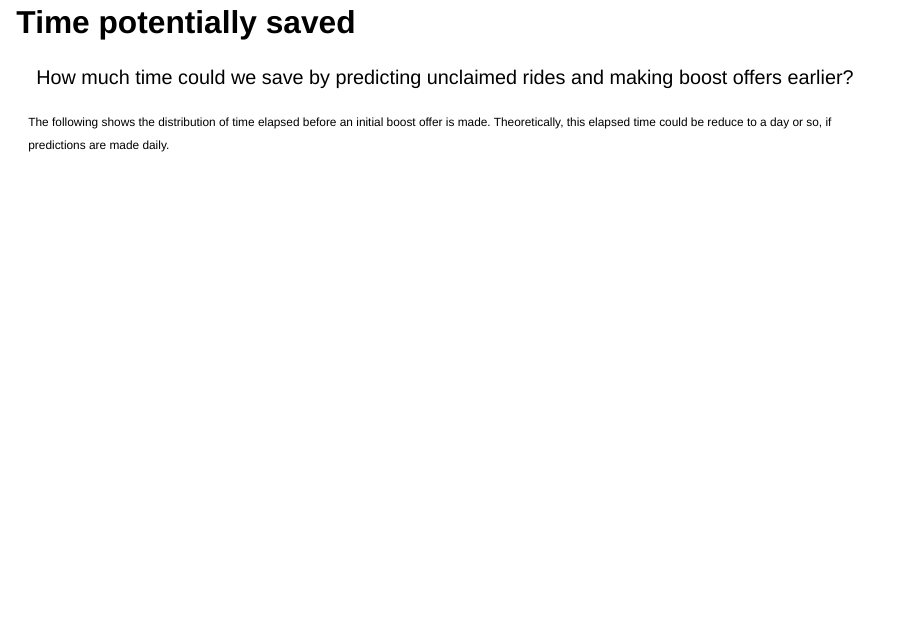
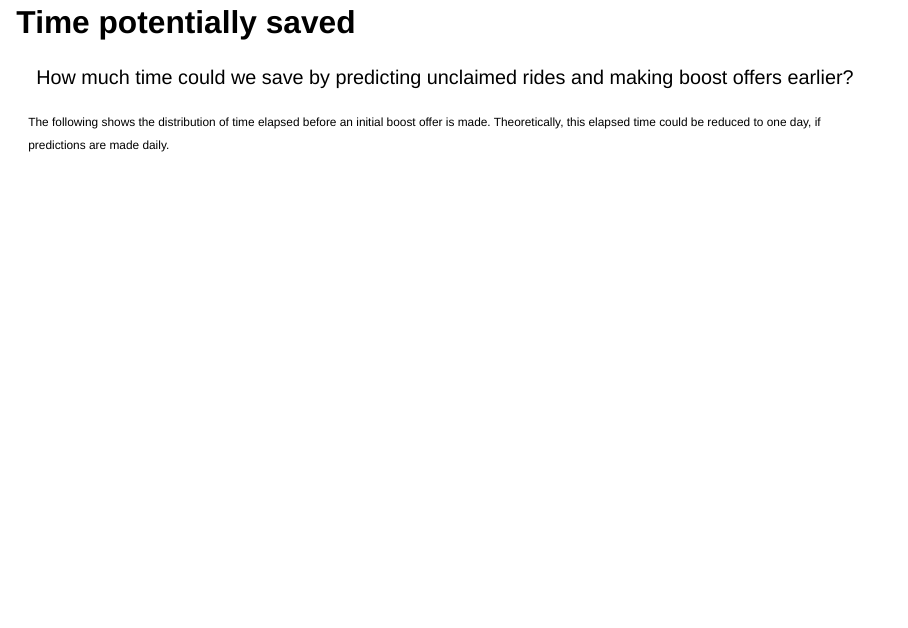
Before and after one commit to peterbarwis/hsd, a Quarto document (presentation/boost_optimization.qmd): page 14 of 30. Rendered offline with R 4.5, knitr and Pandoc in place of Quarto, with nearby package versions; the code chunks are not run, so their results and figures are left out; drawn as Slidy slides in place of the format the file asks for.

Commit message:
Minor edit

```diff
--- a/presentation/boost_optimization.qmd
+++ b/presentation/boost_optimization.qmd
@@ -148,7 +148,7 @@ icc_plot
 How much time could we save by predicting unclaimed rides and making boost offers earlier?
 
 ::: {style="font-size: 60%;"}
-The following shows the distribution of time elapsed before an initial boost offer is made. Theoretically, this elapsed time could be reduce to a day or so, if predictions are made daily.
+The following shows the distribution of time elapsed before an initial boost offer is made. Theoretically, this elapsed time could be reduced to one day, if predictions are made daily.
 :::
 
 ::::: columns
```
Also changed, not shown: presentation/boost_optimization.html.
